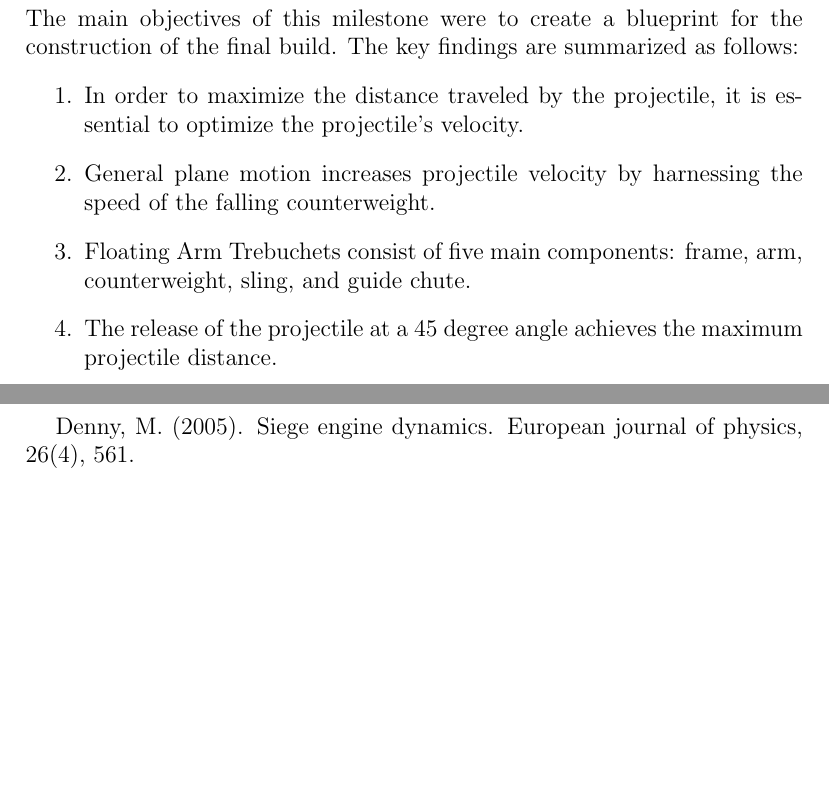
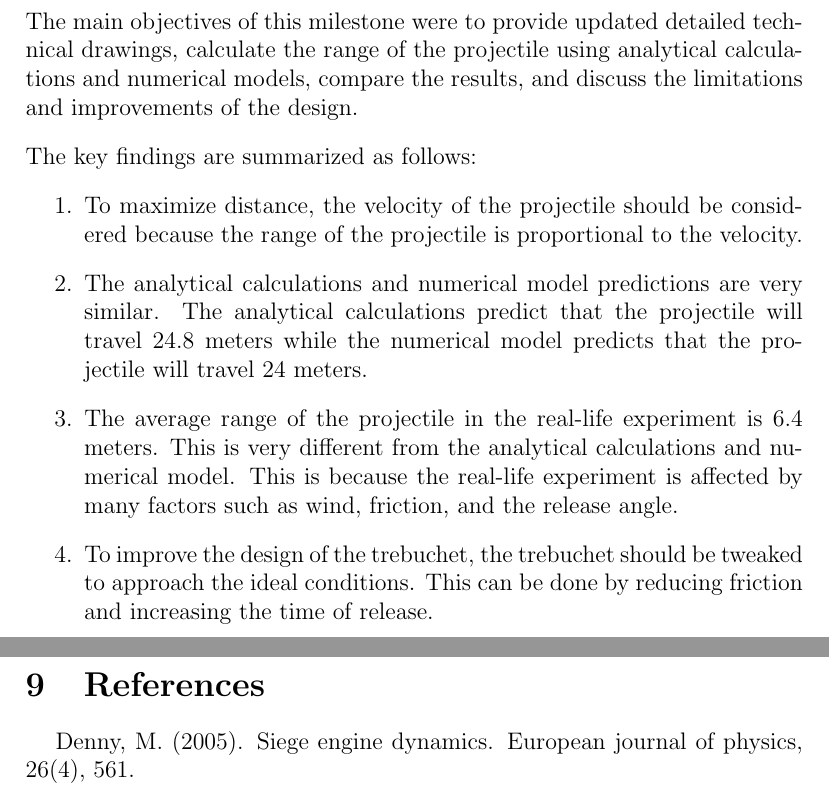
Before and after one commit to Omar-Ebrahim-1/Dynamics, a LaTeX document (Reports/Final_Report.tex): two parts of pages 14 and 15 of 15, joined at a grey line, cut so that both start at the same text, the shorter picture padded with empty space. The pictures show the PDF file Reports/Final_Report.pdf that the author committed with the source.

Commit message:
Finished Final Report?

```diff
--- a/Reports/Final_Report.tex
+++ b/Reports/Final_Report.tex
@@ -150 +140,0 @@ University of Windsor}
-    distance.
@@ -151,3 +147,4 @@ University of Windsor}
+    the team predicts that the range of the projectile is approximately 24 meters.
 
     \begin{figure}[t]
     \centering
@@ -174,4 +171,8 @@ University of Windsor}
     \end{figure}
     \newpage
     \subsection{Real-life Data}
-
+    \begin{figure}[b]
+    \centering
+    \includegraphics[width=0.32\textwidth]{figures/table.png}
+    \caption{Data of 10 throws\label{table}}
+    \end{figure}
@@ -178,4 +183,49 @@ University of Windsor}
+    \begin{align*}
+        \bar{x} = \frac{1}{n}\sum_{i=1}^{n}x_i = \frac{2*5 + 5*6 + 7 + 8 + 9}{10} = 6.4  \, \mathrm{m}
+    \end{align*}
+    Hence, to find the efficiency of the trebuchet, the team uses the following equation:
+    \begin{align*}
+        \eta = \frac{\mathrm{Actual\;Range}}{\mathrm{Predicted\;Range}} = \frac{6.4}{24.8} = 0.258
+    \end{align*}
+    Therefore, the team concludes that the trebuchet is 25.8\% efficient.
     \newpage
     \section{Comparison of Results}
+    To compare the results of the analytical calculations, numerical model, and the real-life data the team uses this equation:
+    \begin{align*}
+        \mathrm{Percent\;Error} = \frac{\mathrm{Predicted\;Range} - \mathrm{Actual\;Range}}{\mathrm{Predicted\;Range}} * 100\%
+    \end{align*}
+    \subsection{Analytical/Numerical}
+    The team starts by comparing the analytical calculations and the numerical model. The team uses the following equation to find the percent error:
+    \begin{align*}
+        \mathrm{Percent\;Error} = \frac{24.8 - 24}{24.8} * 100\% = 3.226\%
+    \end{align*}
+    \subsection{Analytical/Real-life}
+    Now to find the percent error between the analytical calculations and the real-life data, the team uses the following equation:
+    \begin{align*}
+        \mathrm{Percent\;Error} = \frac{24.8 - 6.4}{24.8} * 100\% = 74.2\%
+    \end{align*}
+    \subsection{Numerical/Real-life}
+    Lastly to find the percent error between the numerical model and the real-life data, the team uses the following equation:
+    \begin{align*}
+        \mathrm{Percent\;Error} = \frac{24 - 6.4}{24} * 100\% = 73.3\%
+    \end{align*}
     \newpage
     \section{Discussion}
+    From the Comparison of Results section, the team concludes that the
+    analytical calculations and numerical model are very similar because
+    they have a percent error of 3.226\%. This is because both the
+    analytical calculations and numerical model use the same principles.
+    \subsection{Limitations}
+    The real-life data is very different from both the analytical calculations
+    and numerical model. This is because the real-life data is affected by
+    many factors such as wind, friction, and the release angle. These
+    factors are not taken into account in the analytical calculations and
+    numerical model.\\[10pt]
+    These results don't discredit the analytical calculations and numerical
+    model because these calculations and models are based on the ideal
+    conditions.\\[10pt]
+    The analytical calculations and numerical model help the team to find
+    the best case scenario for the trebuchet. The team can use this
+    to make meaningful predictions about how the trebuchet will perform.
+    \subsection{Improvements}
+    The team can improve the design of the trebuchet by approaching the
@@ -182,15 +238,25 @@ University of Windsor}
     \newpage
     \section{Conclusions}
-    The main objectives of this milestone were to create a blueprint for
-    the construction of the final build.
+    The main objectives of this milestone were to provide updated detailed
+    technical drawings, calculate the range of the projectile using
+    analytical calculations and numerical models, compare the results,
+    and discuss the limitations and improvements of the design.\\[10pt]
     The key findings are summarized as follows:
     \begin{enumerate}
-        \item In order to maximize the distance traveled by the projectile, it is essential to optimize the projectile's velocity.
-        \item General plane motion increases projectile velocity by harnessing the speed of the falling counterweight.
-        \item Floating Arm Trebuchets consist of five main components:
-            frame, arm, counterweight, sling, and guide chute.
-        \item The release of the projectile at a 45 degree angle achieves the
-            maximum projectile distance.
+        \item To maximize distance, the velocity of the projectile should be
+        considered because the range of the projectile is proportional to
+        the velocity.
+        \item The analytical calculations and numerical model predictions are
+        very similar. The analytical calculations predict that the projectile
+        will travel 24.8 meters while the numerical model predicts that the
+        projectile will travel 24 meters.
+        \item The average range of the projectile in the real-life experiment
+        is 6.4 meters. This is very different from the analytical calculations
+        and numerical model. This is because the real-life experiment is
+        affected by many factors such as wind, friction, and the release angle.
+        \item To improve the design of the trebuchet, the trebuchet
+        should be tweaked to approach the ideal conditions. This can be done
+        by reducing friction and increasing the time of release.
     \end{enumerate}
     \newpage
     \section{References}
```
Also changed, not shown: Reports/Final_Report.pdf, Reports/figures/table.png (added), Reports/Final_Report.tex (27 more changed lines).
